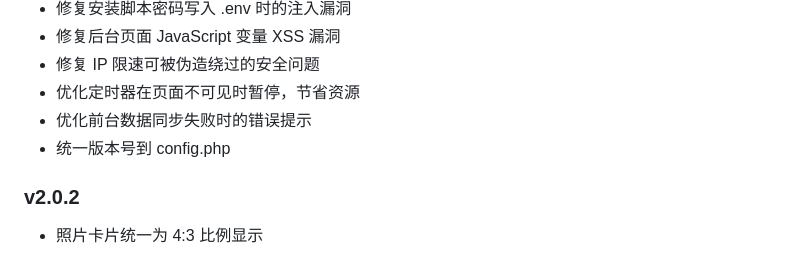
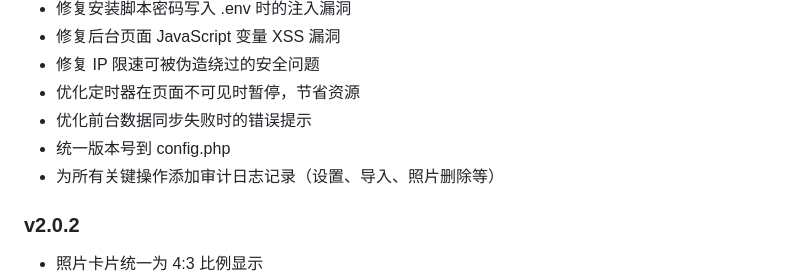
Before and after one commit to liwoyuandiane/love, a Markdown page: README.md, the part around the change. Rendered like a GitHub page.

Commit message:
docs: 更新 README v2.0.3 Co-authored-by: monkeycode-ai <monkeycode-ai@chaitin.com>

```diff
--- a/README.md
+++ b/README.md
@@ -288,6 +288,7 @@ A: 请检查：
 - 优化定时器在页面不可见时暂停，节省资源
 - 优化前台数据同步失败时的错误提示
 - 统一版本号到 config.php
+- 为所有关键操作添加审计日志记录（设置、导入、照片删除等）
 
 ### v2.0.2
 - 照片卡片统一为 4:3 比例显示
```
